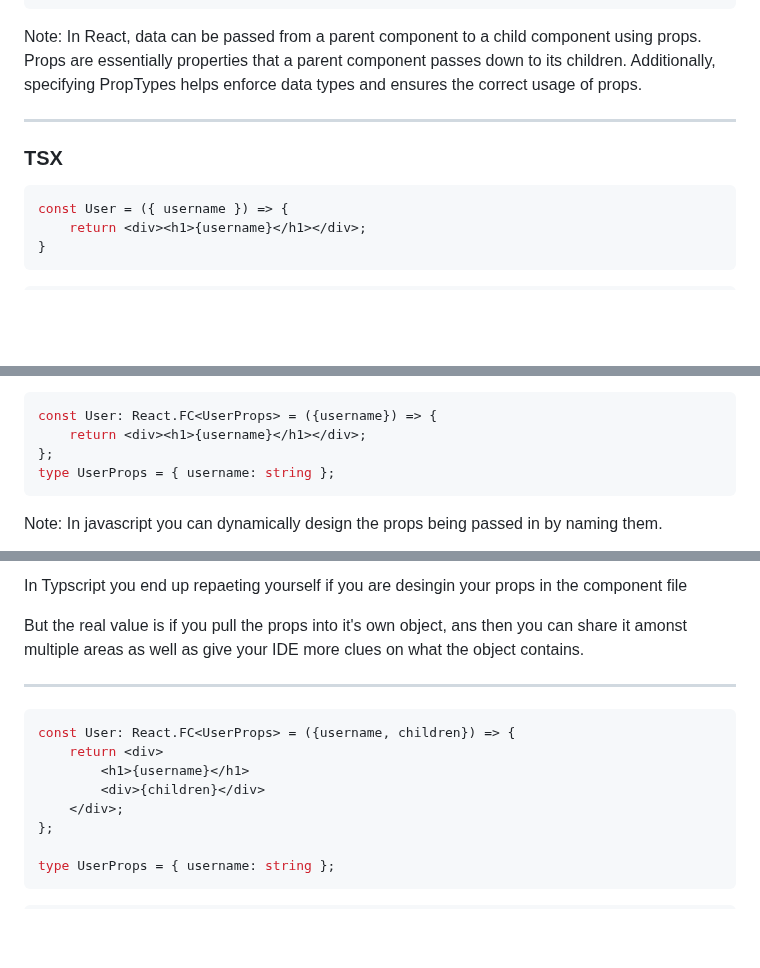
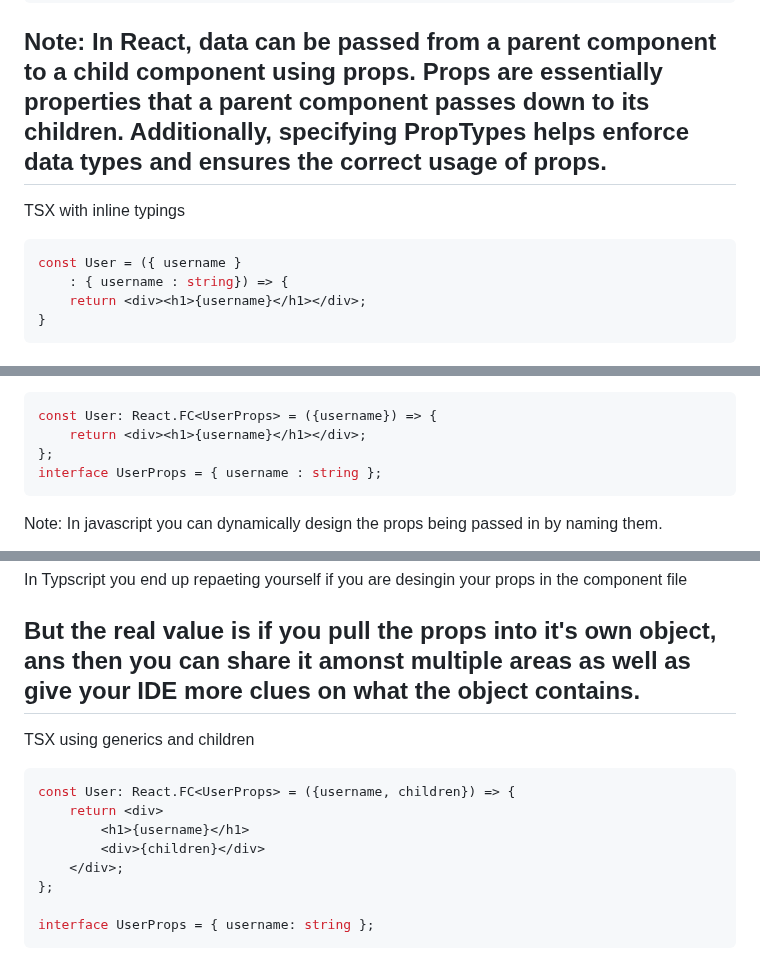
Before and after one commit to danm0e/react-training-presentation, a Markdown page: slides/3-React/0-Intro-React.md, 3 parts joined by grey strips. Rendered like a GitHub page; blank space fills up the shorter version.

Commit message:
Nicer flow for TSX typings

````diff
--- a/slides/3-React/0-Intro-React.md
+++ b/slides/3-React/0-Intro-React.md
@@ -131,11 +140,10 @@ User.propTypes = {
 Note: In React, data can be passed from a parent component to a child component using props. Props are essentially properties that a parent component passes down to its children. Additionally, specifying PropTypes helps enforce data types and ensures the correct usage of props.
-
-
 ---
-
-### TSX
-```js
-const User = ({ username }) => {
+TSX with inline typings
+<!-- .slide: data-auto-animate="true" -->
+```ts
+const User = ({ username }
+    : { username : string}) => {
     return <div><h1>{username}</h1></div>;
 }
 ```
@@ -170,5 +165,5 @@ type UserProps = { username: string };
 const User: React.FC<UserProps> = ({username}) => {
     return <div><h1>{username}</h1></div>;
 };
-type UserProps = { username: string };
+interface UserProps = { username : string };
 ```
@@ -179,8 +174,9 @@ Note: In javascript you can dynamically design the props being passed in by nami
 In Typscript you end up repaeting yourself if you are desingin your props in the component file
 
 But the real value is if you pull the props into it's own object, ans then you can share it amonst multiple areas as well as give your IDE more clues on what the object contains.
-
 ---
+<!-- .slide: data-auto-animate="true" -->
+TSX using generics and children
 ```ts
 const User: React.FC<UserProps> = ({username, children}) => {
     return <div>
@@ -189,5 +185,5 @@ const User: React.FC<UserProps> = ({username, children}) => {
     </div>;
 };
 
-type UserProps = { username: string };
+interface UserProps = { username: string };
 ```
````
Also changed, not shown: other parts of slides/3-React/0-Intro-React.md (+34 -36 lines).
